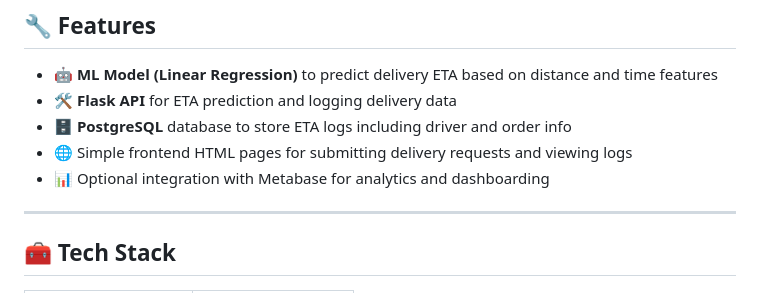
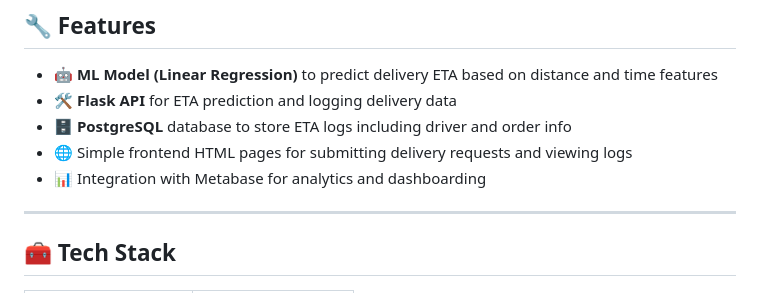
Before and after one commit to llaight/ETA-Prediction-Project, a Markdown page: README.md, the part around the change. Drawn GitHub-style.

```diff
--- a/README.md
+++ b/README.md
@@ -9,7 +9,7 @@ A full-stack project for **predicting delivery estimated time of arrival (ETA)**
 - 🛠️ **Flask API** for ETA prediction and logging delivery data
 - 🗄️ **PostgreSQL** database to store ETA logs including driver and order info
 - 🌐 Simple frontend HTML pages for submitting delivery requests and viewing logs
-- 📊 Optional integration with Metabase for analytics and dashboarding
+- 📊 Integration with Metabase for analytics and dashboarding
 
 ---
 
```
